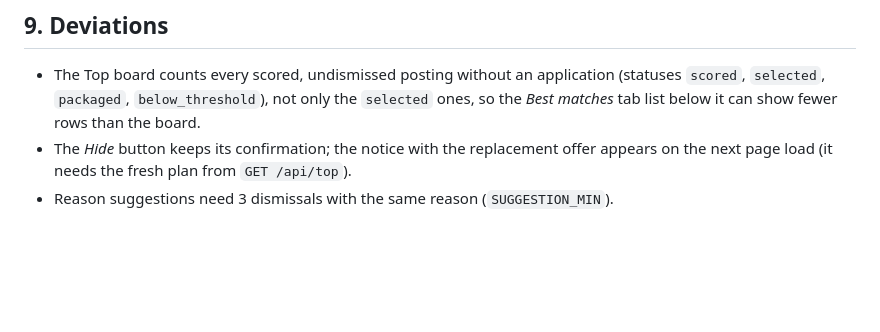
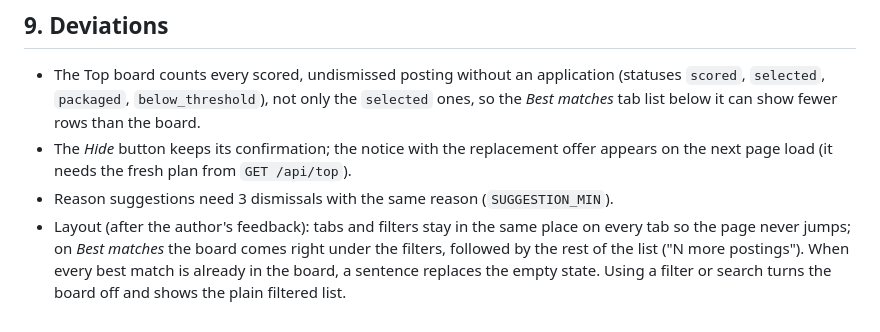
Before and after one commit to Valentina17varela/job-hunter, a Markdown page: specs/22-top-matches.md, the part around the change. GitHub-like rendering; blank space fills up the shorter version.

```diff
--- a/specs/22-top-matches.md
+++ b/specs/22-top-matches.md
@@ -77,3 +77,4 @@ When fewer than five scored candidates remain, the board shows a card: **"Only 3
 - The Top board counts every scored, undismissed posting without an application (statuses `scored`, `selected`, `packaged`, `below_threshold`), not only the `selected` ones, so the *Best matches* tab list below it can show fewer rows than the board.
 - The *Hide* button keeps its confirmation; the notice with the replacement offer appears on the next page load (it needs the fresh plan from `GET /api/top`).
 - Reason suggestions need 3 dismissals with the same reason (`SUGGESTION_MIN`).
+- Layout (after the author's feedback): tabs and filters stay in the same place on every tab so the page never jumps; on *Best matches* the board comes right under the filters, followed by the rest of the list ("N more postings"). When every best match is already in the board, a sentence replaces the empty state. Using a filter or search turns the board off and shows the plain filtered list.
```
Also changed, not shown: README.md (+2 -2 lines), docs/images/matches.png, 6 other files.
